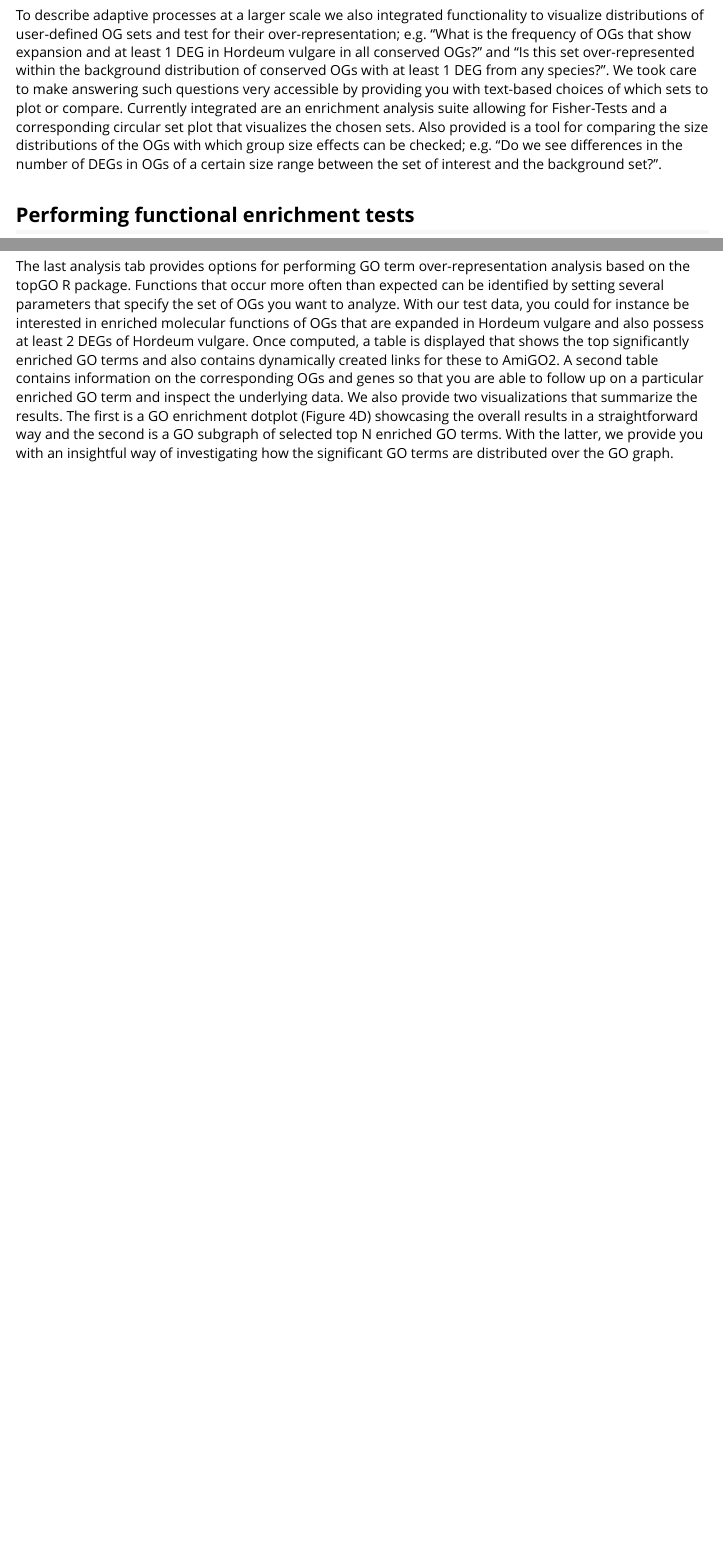
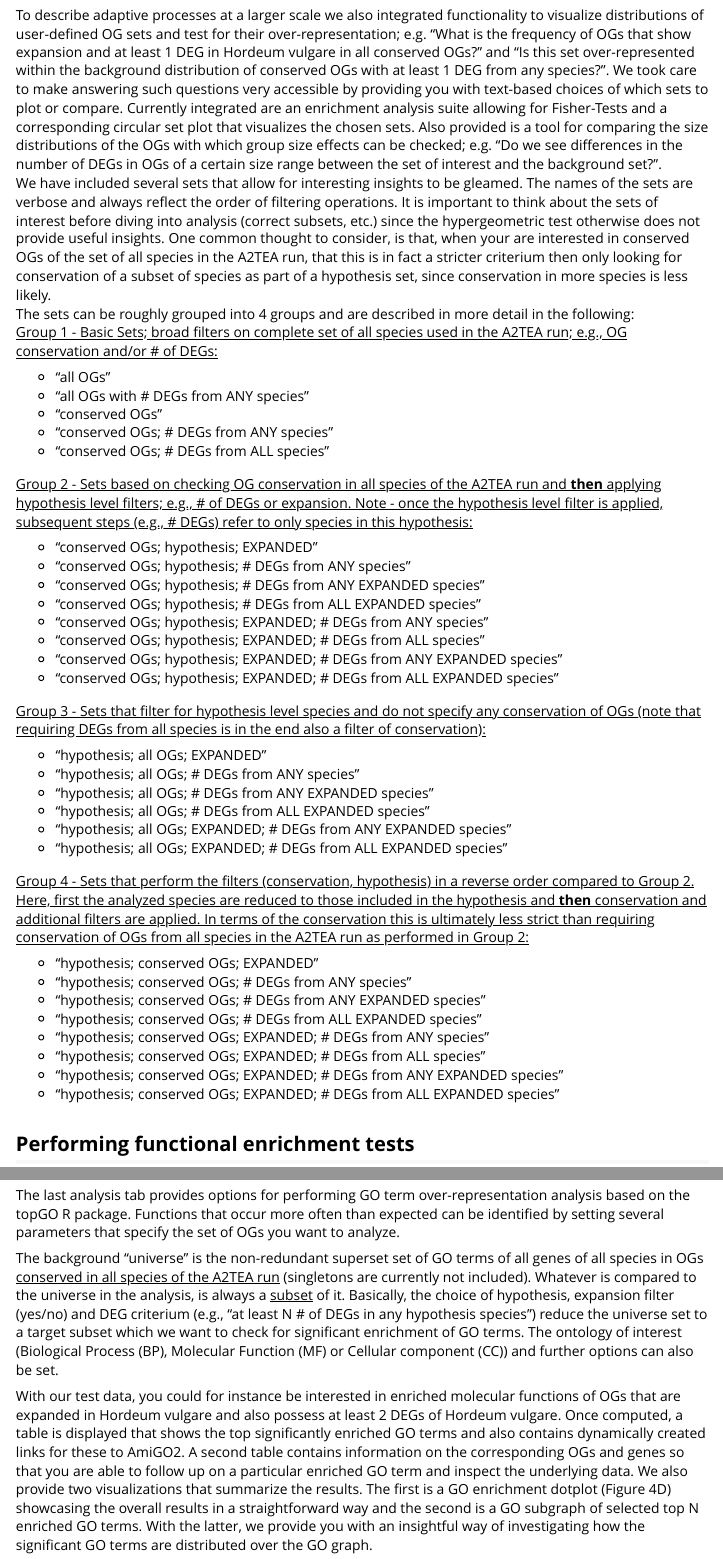
Before and after one commit to tgstoecker/A2TEA.WebApp, an R Markdown document (vignettes/A2TEA_WebApp_manual.Rmd): the page in a window 1100 px wide, from 2860 px down, and a second part further down, joined at a grey line. Rendered offline with R 4.5, knitr and Pandoc, with nearby package versions.

Commit message:
Adding sets comparison and GO analysis explanations to the vignette

```diff
--- a/vignettes/A2TEA_WebApp_manual.Rmd
+++ b/vignettes/A2TEA_WebApp_manual.Rmd
@@ -74,7 +74,50 @@ Notably, this table also provides the identifiers given to the proteins by Ortho
 To describe adaptive processes at a larger scale we also integrated functionality to visualize distributions of user-defined OG sets and test for their over-representation; e.g. "What is the frequency of OGs that show expansion and at least 1 DEG in Hordeum vulgare in all conserved OGs?" and "Is this set over-represented within the background distribution of conserved OGs with at least 1 DEG from any species?".
 We took care to make answering such questions very accessible by providing you with text-based choices of which sets to plot or compare.
 Currently integrated are an enrichment analysis suite allowing for Fisher-Tests and a corresponding circular set plot that visualizes the chosen sets.
-Also provided is a tool for comparing the size distributions of the OGs with which group size effects can be checked; e.g. "Do we see differences in the number of DEGs in OGs of a certain size range between the set of interest and the background set?".
+Also provided is a tool for comparing the size distributions of the OGs with which group size effects can be checked; e.g. "Do we see differences in the number of DEGs in OGs of a certain size range between the set of interest and the background set?".\
+We have included several sets that allow for interesting insights to be gleamed.
+The names of the sets are verbose and always reflect the order of filtering operations.
+It is important to think about the sets of interest before diving into analysis (correct subsets, etc.) since the hypergeometric test otherwise does not provide useful insights.
+One common thought to consider, is that, when your are interested in conserved OGs of the set of all species in the A2TEA run, that this is in fact a stricter criterium then only looking for conservation of a subset of species as part of a hypothesis set, since conservation in more species is less likely.\
+The sets can be roughly grouped into 4 groups and are described in more detail in the following:\
+[Group 1 - Basic Sets; broad filters on complete set of all species used in the A2TEA run; e.g., OG conservation and/or \# of DEGs:]{.underline}
+
+-   "all OGs"
+-   "all OGs with \# DEGs from ANY species"
+-   "conserved OGs"
+-   "conserved OGs; \# DEGs from ANY species"
+-   "conserved OGs; \# DEGs from ALL species"
+
+[Group 2 - Sets based on checking OG conservation in all species of the A2TEA run and **then** applying hypothesis level filters; e.g., \# of DEGs or expansion. Note - once the hypothesis level filter is applied, subsequent steps (e.g., \# DEGs) refer to only species in this hypothesis:]{.underline}
+
+-   "conserved OGs; hypothesis; EXPANDED"
+-   "conserved OGs; hypothesis; \# DEGs from ANY species"
+-   "conserved OGs; hypothesis; \# DEGs from ANY EXPANDED species"
+-   "conserved OGs; hypothesis; \# DEGs from ALL EXPANDED species"
+-   "conserved OGs; hypothesis; EXPANDED; \# DEGs from ANY species"
+-   "conserved OGs; hypothesis; EXPANDED; \# DEGs from ALL species"
+-   "conserved OGs; hypothesis; EXPANDED; \# DEGs from ANY EXPANDED species"
+-   "conserved OGs; hypothesis; EXPANDED; \# DEGs from ALL EXPANDED species"
+
+[Group 3 - Sets that filter for hypothesis level species and do not specify any conservation of OGs (note that requiring DEGs from all species is in the end also a filter of conservation):]{.underline}
+
+-   "hypothesis; all OGs; EXPANDED"
+-   "hypothesis; all OGs; \# DEGs from ANY species"
+-   "hypothesis; all OGs; \# DEGs from ANY EXPANDED species"
+-   "hypothesis; all OGs; \# DEGs from ALL EXPANDED species"
+-   "hypothesis; all OGs; EXPANDED; \# DEGs from ANY EXPANDED species"
+-   "hypothesis; all OGs; EXPANDED; \# DEGs from ALL EXPANDED species"
+
+[Group 4 - Sets that perform the filters (conservation, hypothesis) in a reverse order compared to Group 2. Here, first the analyzed species are reduced to those included in the hypothesis and **then** conservation and additional filters are applied. In terms of the conservation this is ultimately less strict than requiring conservation of OGs from all species in the A2TEA run as performed in Group 2:]{.underline}
+
+-   "hypothesis; conserved OGs; EXPANDED"
+-   "hypothesis; conserved OGs; \# DEGs from ANY species"
+-   "hypothesis; conserved OGs; \# DEGs from ANY EXPANDED species"
+-   "hypothesis; conserved OGs; \# DEGs from ALL EXPANDED species"
+-   "hypothesis; conserved OGs; EXPANDED; \# DEGs from ANY species"
+-   "hypothesis; conserved OGs; EXPANDED; \# DEGs from ALL species"
+-   "hypothesis; conserved OGs; EXPANDED; \# DEGs from ANY EXPANDED species"
+-   "hypothesis; conserved OGs; EXPANDED; \# DEGs from ALL EXPANDED species"
 
 ## Performing functional enrichment tests
 
@@ -82,6 +125,12 @@ Also provided is a tool for comparing the size distributions of the OGs with whi
 
 The last analysis tab provides options for performing GO term over-representation analysis based on the topGO R package.
 Functions that occur more often than expected can be identified by setting several parameters that specify the set of OGs you want to analyze.
+
+The background "universe" is the non-redundant superset set of GO terms of all genes of all species in OGs [conserved in all species of the A2TEA run]{.underline} (singletons are currently not included).
+Whatever is compared to the universe in the analysis, is always a [subset]{.underline} of it.
+Basically, the choice of hypothesis, expansion filter (yes/no) and DEG criterium (e.g., "at least N \# of DEGs in any hypothesis species") reduce the universe set to a target subset which we want to check for significant enrichment of GO terms.
+The ontology of interest (Biological Process (BP), Molecular Function (MF) or Cellular component (CC)) and further options can also be set.
+
 With our test data, you could for instance be interested in enriched molecular functions of OGs that are expanded in Hordeum vulgare and also possess at least 2 DEGs of Hordeum vulgare.
 Once computed, a table is displayed that shows the top significantly enriched GO terms and also contains dynamically created links for these to AmiGO2.
 A second table contains information on the corresponding OGs and genes so that you are able to follow up on a particular enriched GO term and inspect the underlying data.
```
Also changed, not shown: vignettes/A2TEA_WebApp_manual.Rmd (4 more changed lines).
